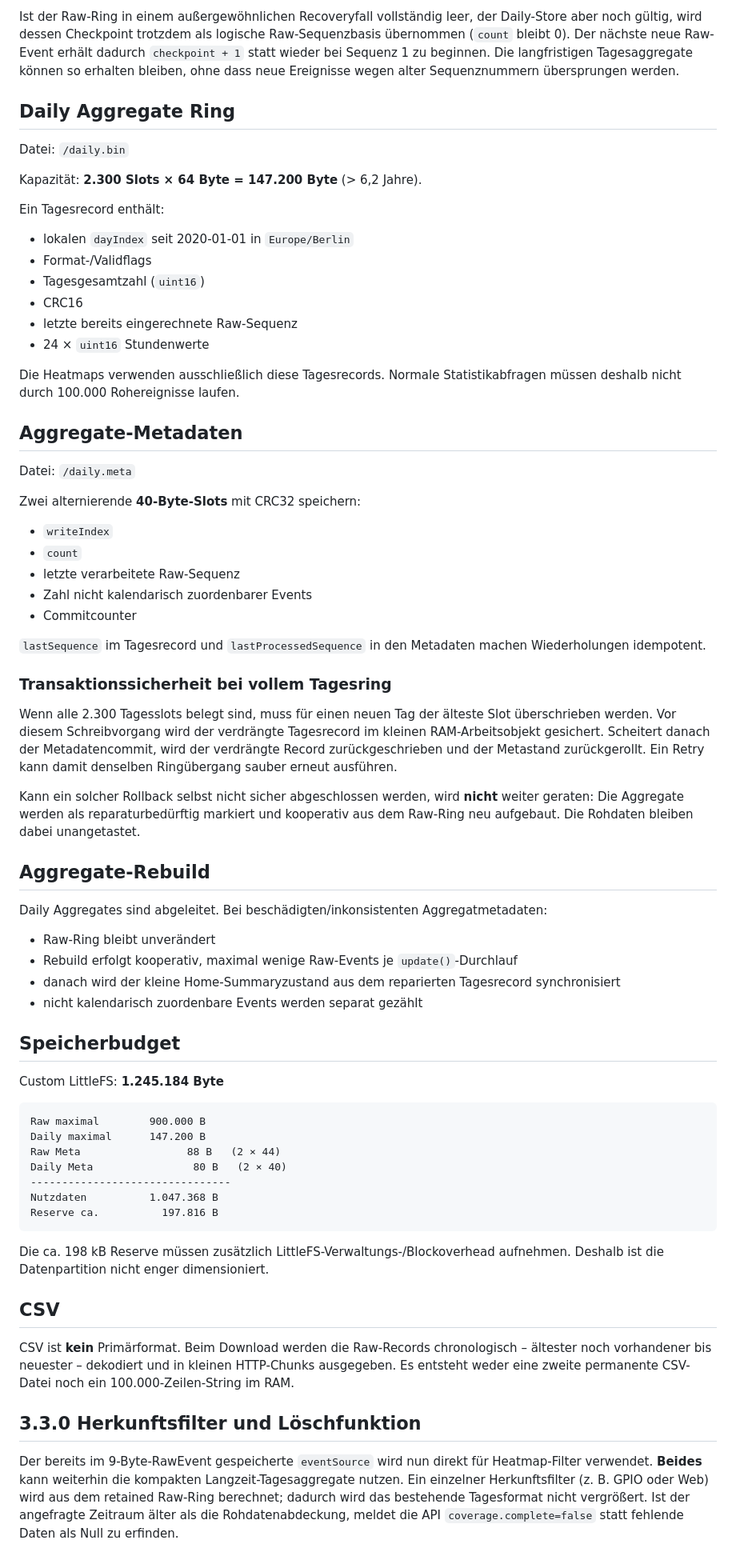
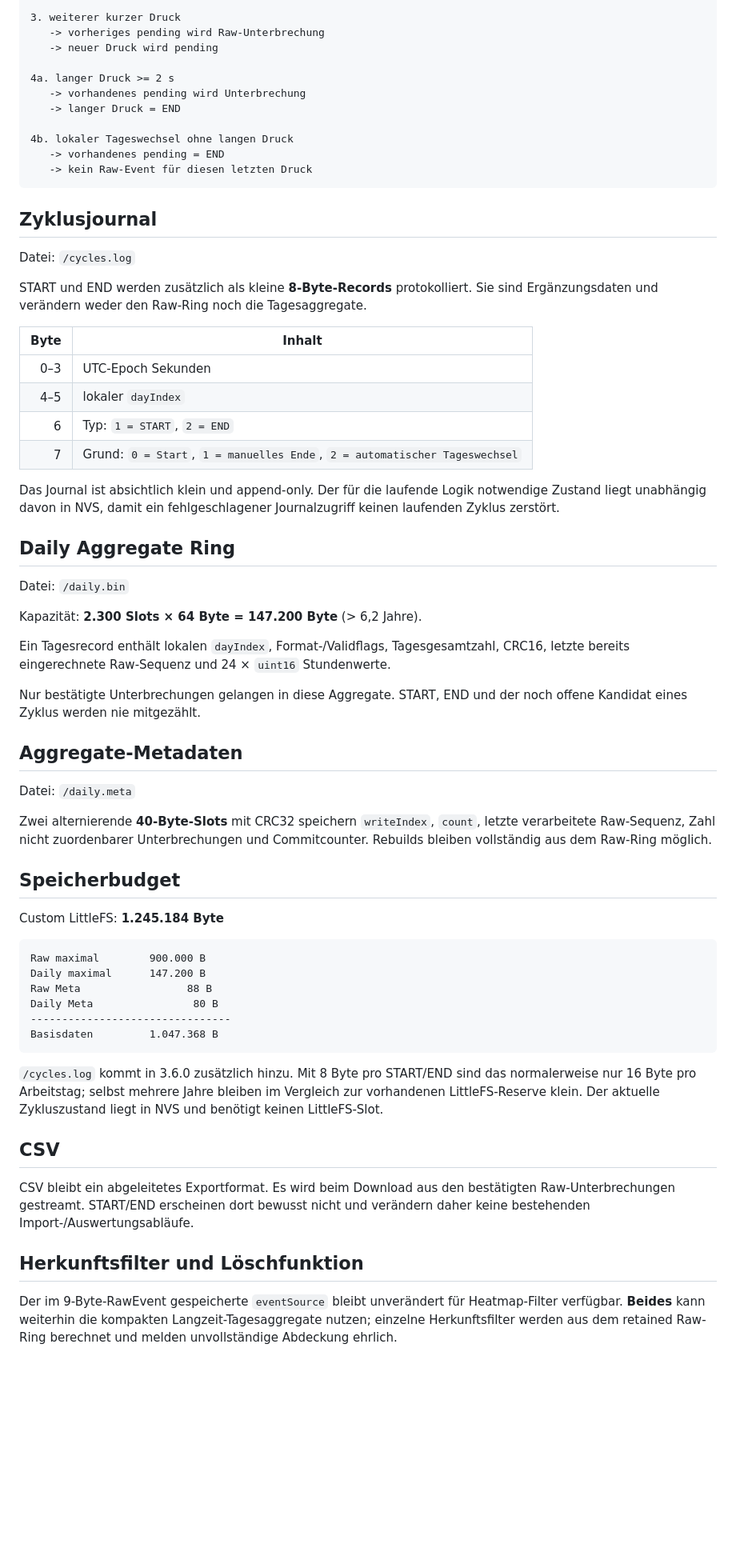
Before and after one commit to taloriko/unterbrechungszaehler-interrupt-counter, a Markdown page: Unterbrechungszaehler/STORAGE_FORMAT.md, the part around one of its changes. Shown at 80% size. Drawn GitHub-style; blank space fills up the shorter version.

Commit message:
Document 3.6.0 cycle persistence

````diff
--- a/Unterbrechungszaehler/STORAGE_FORMAT.md
+++ b/Unterbrechungszaehler/STORAGE_FORMAT.md
@@ -66,5 +68,31 @@ Beim Verlust beider Raw-Metadaten kann aus den 8-Bit-Sequenztags die physische R
 
-Ist der Raw-Ring in einem außergewöhnlichen Recoveryfall vollständig leer, der Daily-Store aber noch gültig, wird dessen Checkpoint trotzdem als logische Raw-Sequenzbasis übernommen (`count` bleibt 0). Der nächste neue Raw-Event erhält dadurch `checkpoint + 1` statt wieder bei Sequenz 1 zu beginnen. Die langfristigen Tagesaggregate können so erhalten bleiben, ohne dass neue Ereignisse wegen alter Sequenznummern übersprungen werden.
+3. weiterer kurzer Druck
+   -> vorheriges pending wird Raw-Unterbrechung
+   -> neuer Druck wird pending
+
+4a. langer Druck >= 2 s
+   -> vorhandenes pending wird Unterbrechung
+   -> langer Druck = END
+
+4b. lokaler Tageswechsel ohne langen Druck
+   -> vorhandenes pending = END
+   -> kein Raw-Event für diesen letzten Druck
+```
+
+## Zyklusjournal
+
+Datei: `/cycles.log`
+
+START und END werden zusätzlich als kleine **8-Byte-Records** protokolliert. Sie sind Ergänzungsdaten und verändern weder den Raw-Ring noch die Tagesaggregate.
+
+| Byte | Inhalt |
+|---:|---|
+| 0–3 | UTC-Epoch Sekunden |
+| 4–5 | lokaler `dayIndex` |
+| 6 | Typ: `1 = START`, `2 = END` |
+| 7 | Grund: `0 = Start`, `1 = manuelles Ende`, `2 = automatischer Tageswechsel` |
+
+Das Journal ist absichtlich klein und append-only. Der für die laufende Logik notwendige Zustand liegt unabhängig davon in NVS, damit ein fehlgeschlagener Journalzugriff keinen laufenden Zyklus zerstört.
 
 ## Daily Aggregate Ring
 
@@ -72,45 +100,15 @@ Datei: `/daily.bin`
 
 Kapazität: **2.300 Slots × 64 Byte = 147.200 Byte** (> 6,2 Jahre).
 
-Ein Tagesrecord enthält:
+Ein Tagesrecord enthält lokalen `dayIndex`, Format-/Validflags, Tagesgesamtzahl, CRC16, letzte bereits eingerechnete Raw-Sequenz und 24 × `uint16` Stundenwerte.
 
-- lokalen `dayIndex` seit 2020-01-01 in `Europe/Berlin`
-- Format-/Validflags
-- Tagesgesamtzahl (`uint16`)
-- CRC16
-- letzte bereits eingerechnete Raw-Sequenz
-- 24 × `uint16` Stundenwerte
-
-Die Heatmaps verwenden ausschließlich diese Tagesrecords. Normale Statistikabfragen müssen deshalb nicht durch 100.000 Rohereignisse laufen.
+Nur bestätigte Unterbrechungen gelangen in diese Aggregate. START, END und der noch offene Kandidat eines Zyklus werden nie mitgezählt.
 
 ## Aggregate-Metadaten
 
 Datei: `/daily.meta`
 
-Zwei alternierende **40-Byte-Slots** mit CRC32 speichern:
-
-- `writeIndex`
-- `count`
-- letzte verarbeitete Raw-Sequenz
-- Zahl nicht kalendarisch zuordenbarer Events
-- Commitcounter
-
-`lastSequence` im Tagesrecord und `lastProcessedSequence` in den Metadaten machen Wiederholungen idempotent.
-
-### Transaktionssicherheit bei vollem Tagesring
-
-Wenn alle 2.300 Tagesslots belegt sind, muss für einen neuen Tag der älteste Slot überschrieben werden. Vor diesem Schreibvorgang wird der verdrängte Tagesrecord im kleinen RAM-Arbeitsobjekt gesichert. Scheitert danach der Metadatencommit, wird der verdrängte Record zurückgeschrieben und der Metastand zurückgerollt. Ein Retry kann damit denselben Ringübergang sauber erneut ausführen.
-
-Kann ein solcher Rollback selbst nicht sicher abgeschlossen werden, wird **nicht** weiter geraten: Die Aggregate werden als reparaturbedürftig markiert und kooperativ aus dem Raw-Ring neu aufgebaut. Die Rohdaten bleiben dabei unangetastet.
-
-## Aggregate-Rebuild
-
-Daily Aggregates sind abgeleitet. Bei beschädigten/inkonsistenten Aggregatmetadaten:
-
-- Raw-Ring bleibt unverändert
-- Rebuild erfolgt kooperativ, maximal wenige Raw-Events je `update()`-Durchlauf
-- danach wird der kleine Home-Summaryzustand aus dem reparierten Tagesrecord synchronisiert
-- nicht kalendarisch zuordenbare Events werden separat gezählt
+Zwei alternierende **40-Byte-Slots** mit CRC32 speichern `writeIndex`, `count`, letzte verarbeitete Raw-Sequenz, Zahl nicht zuordenbarer Unterbrechungen und Commitcounter. Rebuilds bleiben vollständig aus dem Raw-Ring möglich.
 
 ## Speicherbudget
 
@@ -119,20 +117,19 @@ Custom LittleFS: **1.245.184 Byte**
 ```text
 Raw maximal        900.000 B
 Daily maximal      147.200 B
-Raw Meta                 88 B   (2 × 44)
-Daily Meta                80 B   (2 × 40)
+Raw Meta                 88 B
+Daily Meta                80 B
 --------------------------------
-Nutzdaten          1.047.368 B
-Reserve ca.          197.816 B
+Basisdaten         1.047.368 B
 ```
 
-Die ca. 198 kB Reserve müssen zusätzlich LittleFS-Verwaltungs-/Blockoverhead aufnehmen. Deshalb ist die Datenpartition nicht enger dimensioniert.
+`/cycles.log` kommt in 3.6.0 zusätzlich hinzu. Mit 8 Byte pro START/END sind das normalerweise nur 16 Byte pro Arbeitstag; selbst mehrere Jahre bleiben im Vergleich zur vorhandenen LittleFS-Reserve klein. Der aktuelle Zykluszustand liegt in NVS und benötigt keinen LittleFS-Slot.
 
 ## CSV
 
-CSV ist **kein** Primärformat. Beim Download werden die Raw-Records chronologisch – ältester noch vorhandener bis neuester – dekodiert und in kleinen HTTP-Chunks ausgegeben. Es entsteht weder eine zweite permanente CSV-Datei noch ein 100.000-Zeilen-String im RAM.
+CSV bleibt ein abgeleitetes Exportformat. Es wird beim Download aus den bestätigten Raw-Unterbrechungen gestreamt. START/END erscheinen dort bewusst nicht und verändern daher keine bestehenden Import-/Auswertungsabläufe.
 
-## 3.3.0 Herkunftsfilter und Löschfunktion
+## Herkunftsfilter und Löschfunktion
 
-Der bereits im 9-Byte-RawEvent gespeicherte `eventSource` wird nun direkt für Heatmap-Filter verwendet. **Beides** kann weiterhin die kompakten Langzeit-Tagesaggregate nutzen. Ein einzelner Herkunftsfilter (z. B. GPIO oder Web) wird aus dem retained Raw-Ring berechnet; dadurch wird das bestehende Tagesformat nicht vergrößert. Ist der angefragte Zeitraum älter als die Rohdatenabdeckung, meldet die API `coverage.complete=false` statt fehlende Daten als Null zu erfinden.
+Der im 9-Byte-RawEvent gespeicherte `eventSource` bleibt unverändert für Heatmap-Filter verfügbar. **Beides** kann weiterhin die kompakten Langzeit-Tagesaggregate nutzen; einzelne Herkunftsfilter werden aus dem retained Raw-Ring berechnet und melden unvollständige Abdeckung ehrlich.
 
````
Also changed, not shown: other parts of Unterbrechungszaehler/STORAGE_FORMAT.md (+33 -31 lines).
